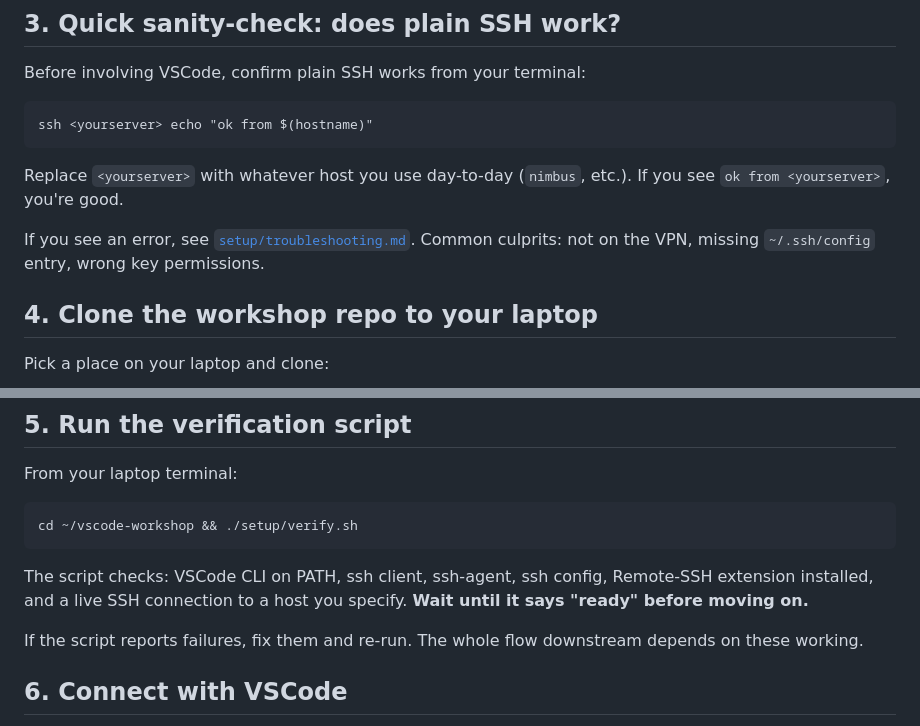
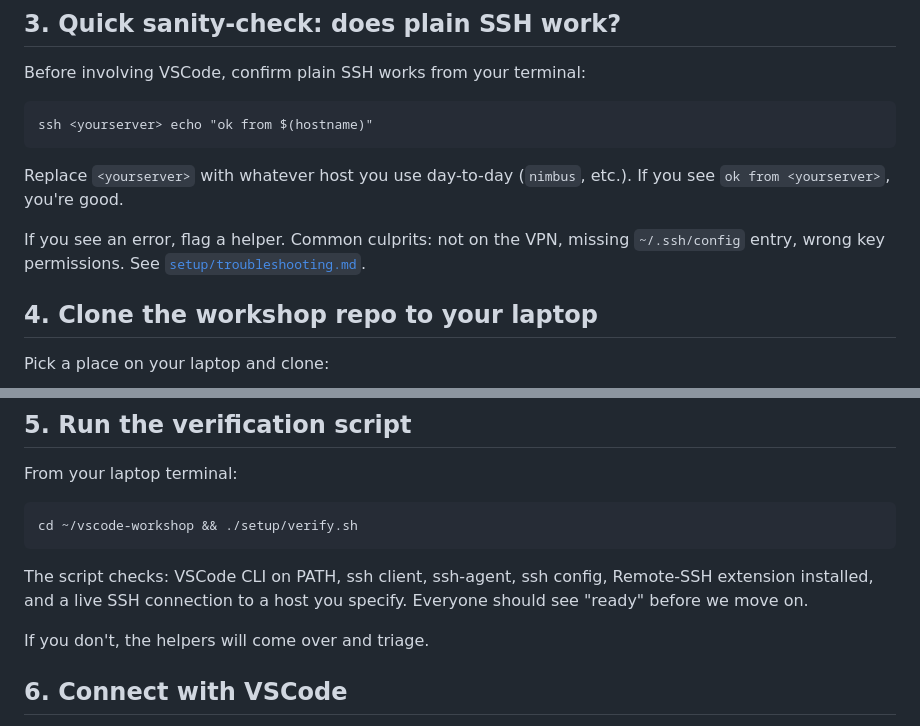
Before and after one commit to pera-noaa/vscode-for-scientists, a Markdown page: pre-session.md, 2 parts joined by grey strips. GitHub-like rendering.

````diff
--- a/pre-session.md
+++ b/pre-session.md
@@ -29,7 +36,7 @@ ssh <yourserver> echo "ok from $(hostname)"
 
 Replace `<yourserver>` with whatever host you use day-to-day (`nimbus`, etc.). If you see `ok from <yourserver>`, you're good.
 
-If you see an error, see [`setup/troubleshooting.md`](setup/troubleshooting.md). Common culprits: not on the VPN, missing `~/.ssh/config` entry, wrong key permissions.
+If you see an error, flag a helper. Common culprits: not on the VPN, missing `~/.ssh/config` entry, wrong key permissions. See [`setup/troubleshooting.md`](setup/troubleshooting.md).
 
 ## 4. Clone the workshop repo to your laptop
 Pick a place on your laptop and clone:
@@ -47,9 +54,9 @@ From your laptop terminal:
 cd ~/vscode-workshop && ./setup/verify.sh
 ```
 
-The script checks: VSCode CLI on PATH, ssh client, ssh-agent, ssh config, Remote-SSH extension installed, and a live SSH connection to a host you specify. **Wait until it says "ready" before moving on.**
+The script checks: VSCode CLI on PATH, ssh client, ssh-agent, ssh config, Remote-SSH extension installed, and a live SSH connection to a host you specify. Everyone should see "ready" before we move on.
 
-If the script reports failures, fix them and re-run. The whole flow downstream depends on these working.
+If you don't, the helpers will come over and triage.
 
 ## 6. Connect with VSCode
 - Cmd+Shift+P → "Remote-SSH: Connect to Host" → pick your server.
````
Also changed, not shown: other parts of pre-session.md (+23 -11 lines), README.md (+20 -14 lines).
